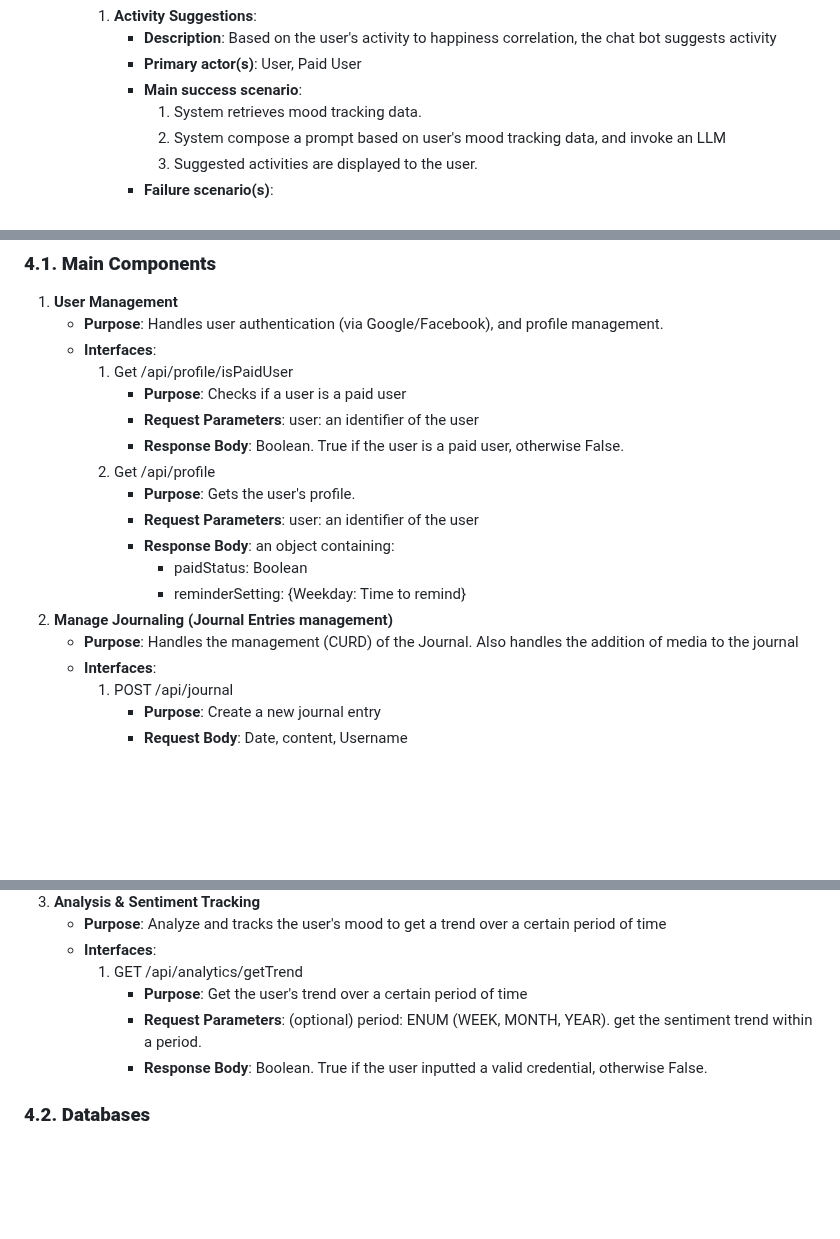
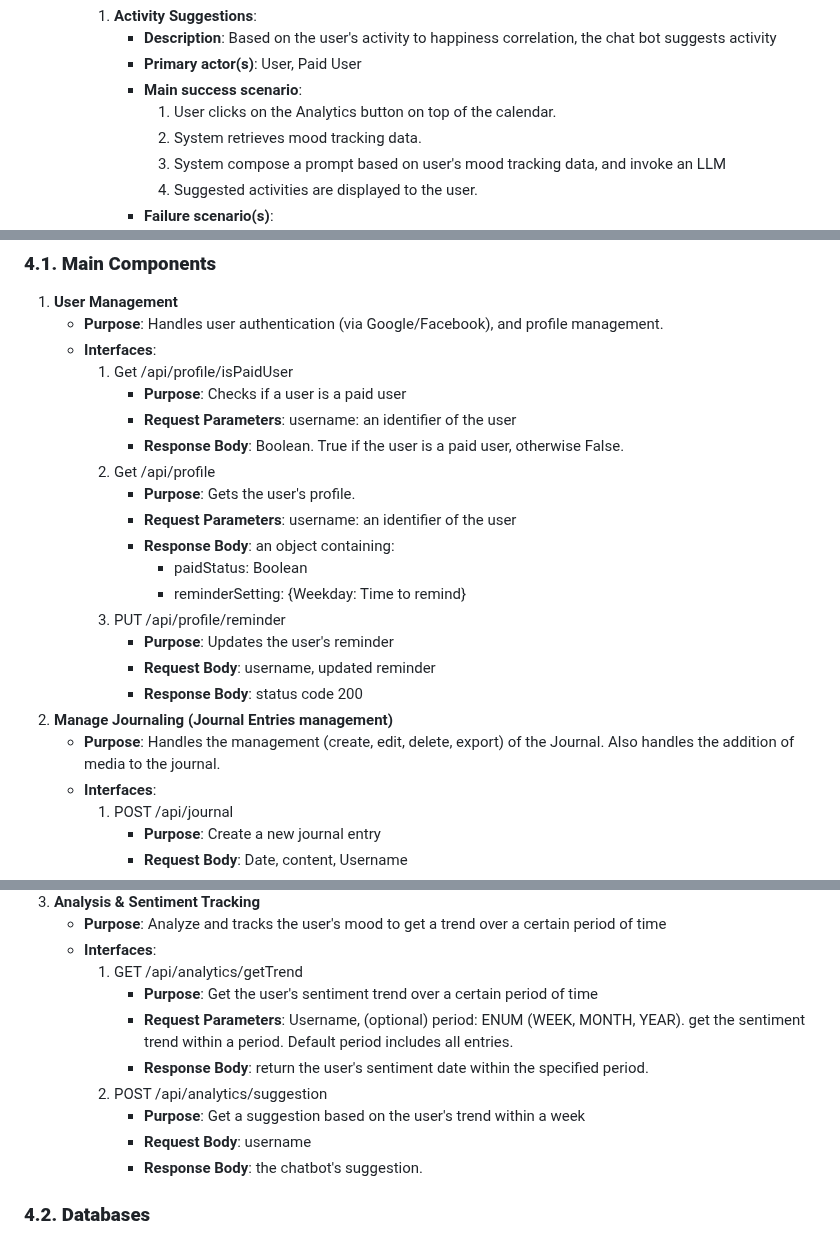
Before and after one commit to CPEN321APKGenerators/CPEN321Project, a Markdown page: documentation/M3_Requirements_and_Design.md, 3 parts joined by grey strips. GitHub-like rendering; blank space fills up the shorter version.

Commit message:
updated interface

```diff
--- a/documentation/M3_Requirements_and_Design.md
+++ b/documentation/M3_Requirements_and_Design.md
@@ -115,6 +115,7 @@ Journal - Therapy with the Bot is an unique journaling and mental health compani
             - **Description**: Based on the user's activity to happiness correlation, the chat bot suggests activity
             - **Primary actor(s)**: User, Paid User
             - **Main success scenario**:
+                1. User clicks on the Analytics button on top of the calendar.
                 1. System retrieves mood tracking data.
                 2. System compose a prompt based on user's mood tracking data, and invoke an LLM
                 3. Suggested activities are displayed to the user.
@@ -239,16 +240,20 @@ Journal - Therapy with the Bot is an unique journaling and mental health compani
     - **Interfaces**:
         1. Get /api/profile/isPaidUser
             - **Purpose**: Checks if a user is a paid user
-            - **Request Parameters**: user: an identifier of the user
+            - **Request Parameters**: username: an identifier of the user
             - **Response Body**: Boolean. True if the user is a paid user, otherwise False.
         2. Get /api/profile
             - **Purpose**: Gets the user's profile.
-            - **Request Parameters**: user: an identifier of the user
+            - **Request Parameters**: username: an identifier of the user
             - **Response Body**: an object containing:
                 - paidStatus: Boolean
                 - reminderSetting: {Weekday: Time to remind}
+        3. PUT /api/profile/reminder
+            - **Purpose**: Updates the user's reminder
+            - **Request Body**: username, updated reminder
+            - **Response Body**: status code 200
 2. **Manage Journaling (Journal Entries management)**
-    - **Purpose**: Handles the management (CURD) of the Journal. Also handles the addition of media to the journal
+    - **Purpose**: Handles the management (create, edit, delete, export) of the Journal. Also handles the addition of media to the journal.
     - **Interfaces**:
         1. POST /api/journal
             - **Purpose**: Create a new journal entry
@@ -278,9 +283,13 @@ Journal - Therapy with the Bot is an unique journaling and mental health compani
     - **Purpose**: Analyze and tracks the user's mood to get a trend over a certain period of time
     - **Interfaces**:
         1. GET /api/analytics/getTrend
-            - **Purpose**: Get the user's trend over a certain period of time
-            - **Request Parameters**: (optional) period: ENUM (WEEK, MONTH, YEAR). get the sentiment trend within a period.
-            - **Response Body**: Boolean. True if the user inputted a valid credential, otherwise False.
+            - **Purpose**: Get the user's sentiment trend over a certain period of time
+            - **Request Parameters**: Username, (optional) period: ENUM (WEEK, MONTH, YEAR). get the sentiment trend within a period. Default period includes all entries.
+            - **Response Body**: return the user's sentiment date within the specified period.
+        2. POST /api/analytics/suggestion
+            - **Purpose**: Get a suggestion based on the user's trend within a week
+            - **Request Body**: username
+            - **Response Body**: the chatbot's suggestion.
 
 
 ### **4.2. Databases**
```
